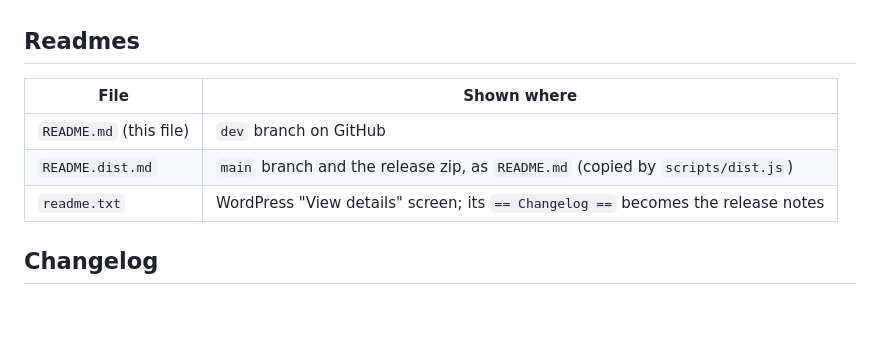
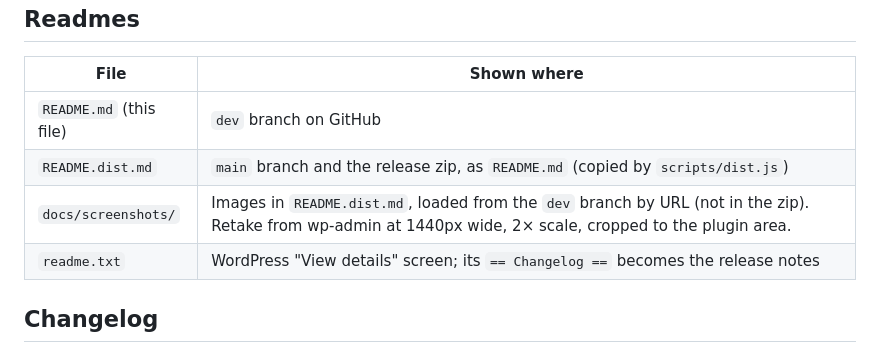
Before and after one commit to rezwan2024/buddy-modules, a Markdown page: README.md, the part around the change. Rendered like a GitHub page; blank space fills up the shorter version.

```diff
--- a/README.md
+++ b/README.md
@@ -75,6 +75,7 @@ Local run: `printf 'STATS_TOKEN=localtest\n' > .dev.vars && npm run db:init:loca
 |---|---|
 | `README.md` (this file) | `dev` branch on GitHub |
 | `README.dist.md` | `main` branch and the release zip, as `README.md` (copied by `scripts/dist.js`) |
+| `docs/screenshots/` | Images in `README.dist.md`, loaded from the `dev` branch by URL (not in the zip). Retake from wp-admin at 1440px wide, 2× scale, cropped to the plugin area. |
 | `readme.txt` | WordPress "View details" screen; its `== Changelog ==` becomes the release notes |
 
 ## Changelog
```
Also changed, not shown: README.dist.md (+4 -0 lines), docs/screenshots/dashboard.png (added), docs/screenshots/tab-creator.png (added), 1 other file.
